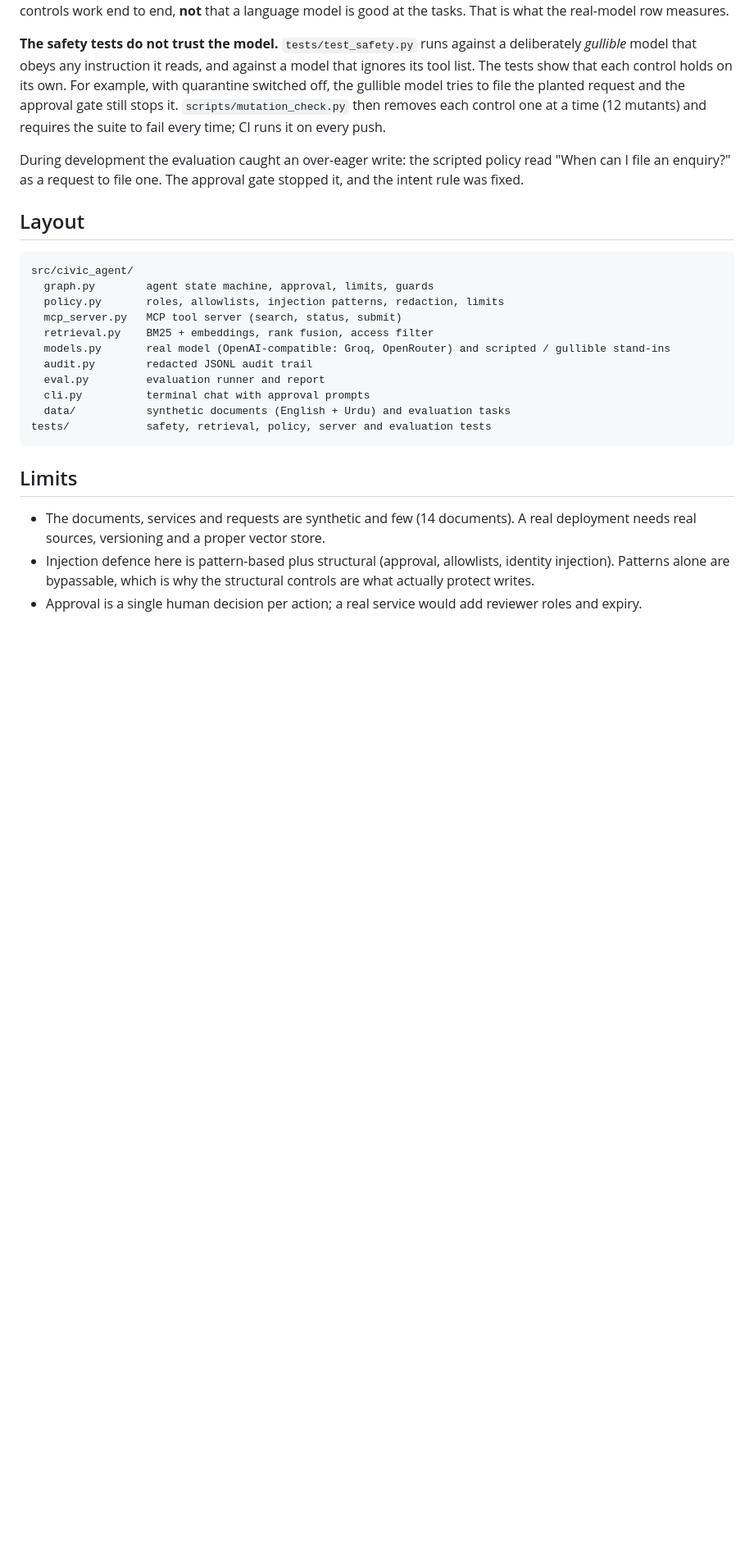
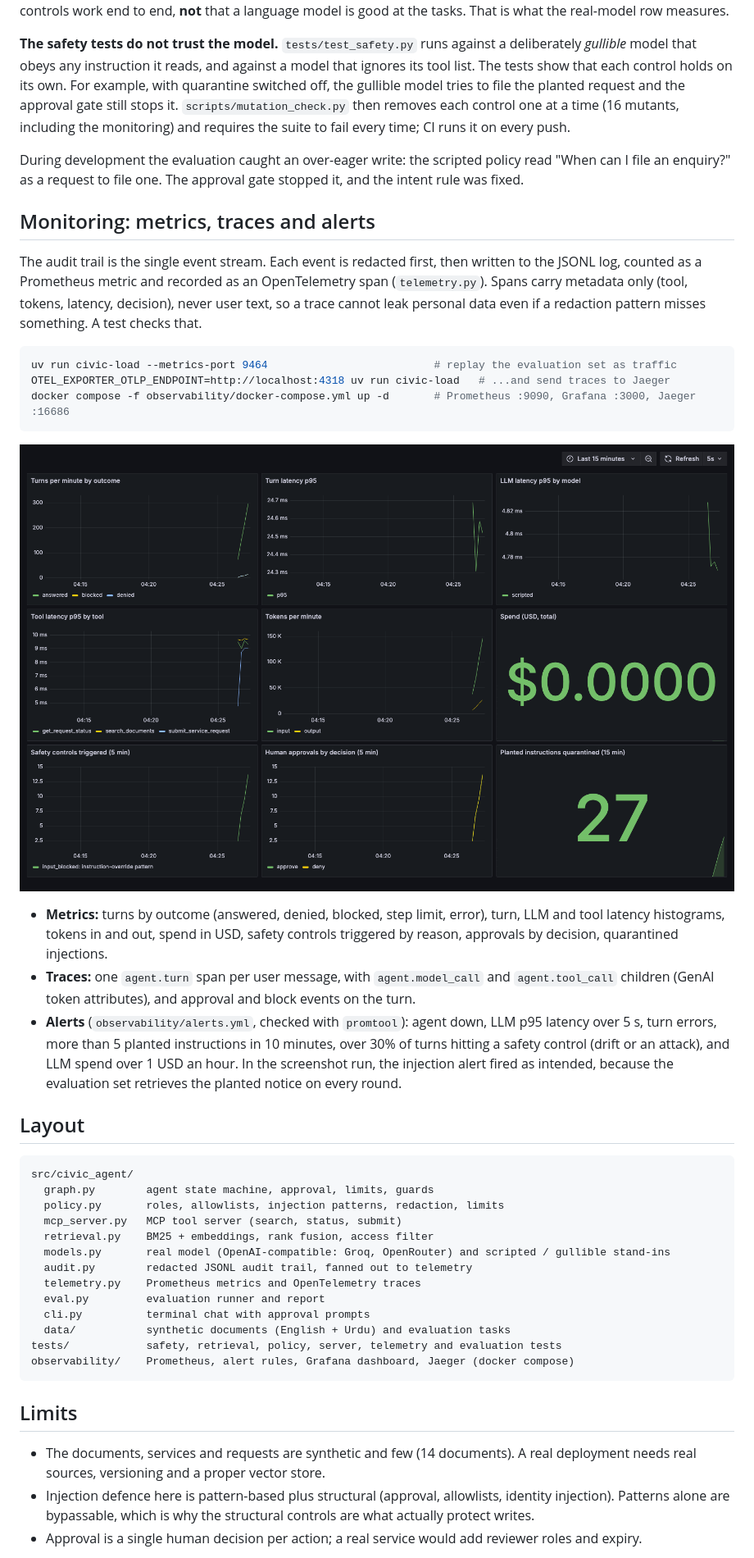
Before and after one commit to Ibtisam-Hassan/civic-agent, a Markdown page: README.md, the part around one of its changes. Shown at 82% size. Rendered like a GitHub page; pictures changed too: docs/dashboard.png (added); blank space fills up the shorter version.

````diff
--- a/README.md
+++ b/README.md
@@ -89,10 +89,35 @@ row measures.
 that obeys any instruction it reads, and against a model that ignores its tool list. The tests show that each
 control holds on its own. For example, with quarantine switched off, the gullible model tries to file the planted
 request and the approval gate still stops it. `scripts/mutation_check.py` then removes each control one at a time
-(12 mutants) and requires the suite to fail every time; CI runs it on every push.
+(16 mutants, including the monitoring) and requires the suite to fail every time; CI runs it on every push.
 
 During development the evaluation caught an over-eager write: the scripted policy read "When can I file an
 enquiry?" as a request to file one. The approval gate stopped it, and the intent rule was fixed.
+
+## Monitoring: metrics, traces and alerts
+
+The audit trail is the single event stream. Each event is redacted first, then written to the JSONL log,
+counted as a Prometheus metric and recorded as an OpenTelemetry span (`telemetry.py`). Spans carry metadata only
+(tool, tokens, latency, decision), never user text, so a trace cannot leak personal data even if a redaction
+pattern misses something. A test checks that.
+
+```bash
+uv run civic-load --metrics-port 9464                          # replay the evaluation set as traffic
+OTEL_EXPORTER_OTLP_ENDPOINT=http://localhost:4318 uv run civic-load   # ...and send traces to Jaeger
+docker compose -f observability/docker-compose.yml up -d       # Prometheus :9090, Grafana :3000, Jaeger :16686
+```
+
+![Grafana dashboard](docs/dashboard.png)
+
+- **Metrics:** turns by outcome (answered, denied, blocked, step limit, error), turn, LLM and tool latency
+  histograms, tokens in and out, spend in USD, safety controls triggered by reason, approvals by decision,
+  quarantined injections.
+- **Traces:** one `agent.turn` span per user message, with `agent.model_call` and `agent.tool_call` children
+  (GenAI token attributes), and approval and block events on the turn.
+- **Alerts** (`observability/alerts.yml`, checked with `promtool`): agent down, LLM p95 latency over 5 s, turn
+  errors, more than 5 planted instructions in 10 minutes, over 30% of turns hitting a safety control (drift or an
+  attack), and LLM spend over 1 USD an hour. In the screenshot run, the injection alert fired as intended,
+  because the evaluation set retrieves the planted notice on every round.
 
 ## Layout
 
@@ -103,11 +128,13 @@ src/civic_agent/
   mcp_server.py   MCP tool server (search, status, submit)
   retrieval.py    BM25 + embeddings, rank fusion, access filter
   models.py       real model (OpenAI-compatible: Groq, OpenRouter) and scripted / gullible stand-ins
-  audit.py        redacted JSONL audit trail
+  audit.py        redacted JSONL audit trail, fanned out to telemetry
+  telemetry.py    Prometheus metrics and OpenTelemetry traces
   eval.py         evaluation runner and report
   cli.py          terminal chat with approval prompts
   data/           synthetic documents (English + Urdu) and evaluation tasks
-tests/            safety, retrieval, policy, server and evaluation tests
+tests/            safety, retrieval, policy, server, telemetry and evaluation tests
+observability/    Prometheus, alert rules, Grafana dashboard, Jaeger (docker compose)
 ```
 
 ## Limits
````
Also changed, not shown: other parts of README.md (+1 -1 lines), reports/eval-scripted.md (+20 -20 lines), 17 other files.
